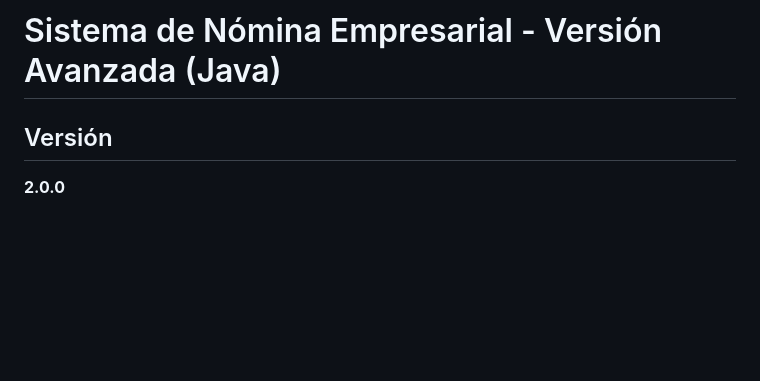
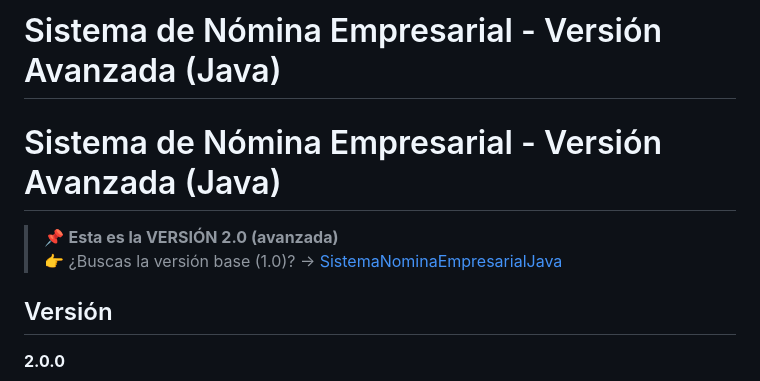
Before and after one commit to MPFx/SistemaNominaEmpresarialAvanzado, a Markdown page: README.md, the part around the change. GitHub-like rendering; blank space fills up the shorter version.

```diff
--- a/README.md
+++ b/README.md
@@ -1,4 +1,10 @@
 # Sistema de Nómina Empresarial - Versión Avanzada (Java)
+
+# Sistema de Nómina Empresarial - Versión Avanzada (Java)
+
+> 📌 **Esta es la VERSIÓN 2.0 (avanzada)**
+> 👉 ¿Buscas la versión base (1.0)? → [SistemaNominaEmpresarialJava](https://github.com/MPFx/SistemaNominaEmpresarialJava)
+
 
 ## Versión
 **2.0.0**
```
